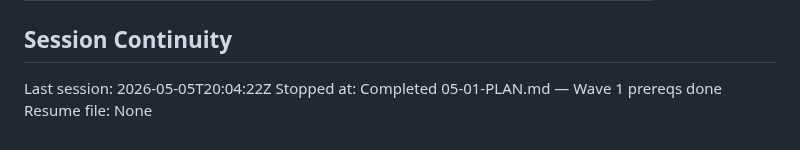
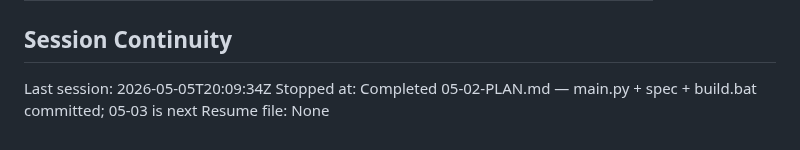
Before and after one commit to justin-rh/status.report, a Markdown page: .planning/STATE.md, the part around one of its changes. Rendered like a GitHub page.

```diff
--- a/.planning/STATE.md
+++ b/.planning/STATE.md
@@ -117,6 +121,6 @@ None yet.
 
 ## Session Continuity
 
-Last session: 2026-05-05T20:04:22Z
-Stopped at: Completed 05-01-PLAN.md — Wave 1 prereqs done
+Last session: 2026-05-05T20:09:34Z
+Stopped at: Completed 05-02-PLAN.md — main.py + spec + build.bat committed; 05-03 is next
 Resume file: None
```
Also changed, not shown: other parts of .planning/STATE.md (+16 -12 lines), .planning/ROADMAP.md (+2 -2 lines), 1 other file.
